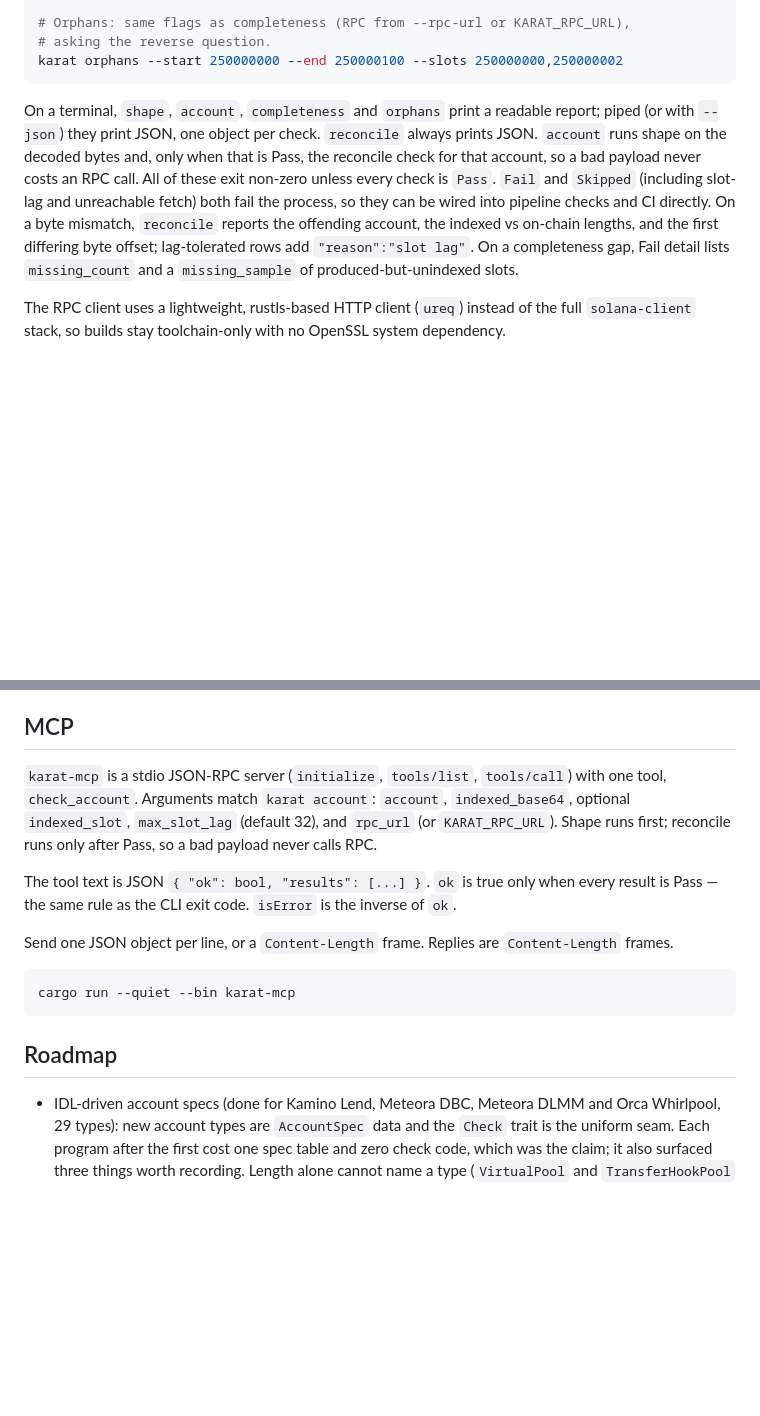
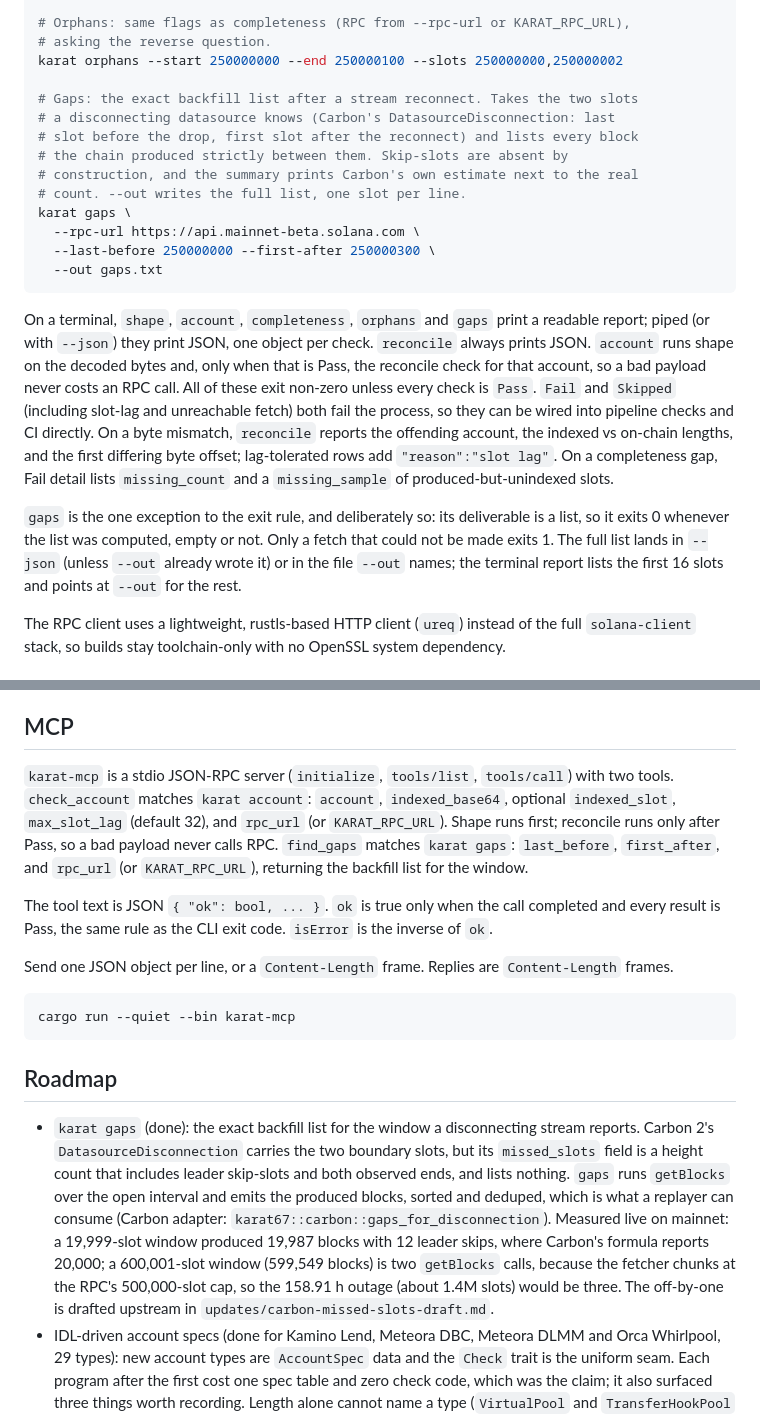
Before and after one commit to SGDlab67/karat67, a Markdown page: README.md, 2 parts joined by grey strips. Drawn GitHub-style; blank space fills up the shorter version.

Commit message:
docs: README covers gaps, the chunking, and Carbon's estimate comparison

````diff
--- a/README.md
+++ b/README.md
@@ -87,9 +87,20 @@ karat completeness \
 # Orphans: same flags as completeness (RPC from --rpc-url or KARAT_RPC_URL),
 # asking the reverse question.
 karat orphans --start 250000000 --end 250000100 --slots 250000000,250000002
+
+# Gaps: the exact backfill list after a stream reconnect. Takes the two slots
+# a disconnecting datasource knows (Carbon's DatasourceDisconnection: last
+# slot before the drop, first slot after the reconnect) and lists every block
+# the chain produced strictly between them. Skip-slots are absent by
+# construction, and the summary prints Carbon's own estimate next to the real
+# count. --out writes the full list, one slot per line.
+karat gaps \
+  --rpc-url https://api.mainnet-beta.solana.com \
+  --last-before 250000000 --first-after 250000300 \
+  --out gaps.txt
 ```
 
-On a terminal, `shape`, `account`, `completeness` and `orphans` print a
+On a terminal, `shape`, `account`, `completeness`, `orphans` and `gaps` print a
 readable report; piped (or with `--json`) they print JSON, one object per
 check. `reconcile` always prints JSON. `account` runs shape on the decoded
 bytes and, only when that is Pass, the reconcile check for that account, so a
@@ -101,6 +112,12 @@ mismatch, `reconcile` reports the offending account, the indexed vs on-chain
 lengths, and the first differing byte offset; lag-tolerated rows add
 `"reason":"slot lag"`. On a completeness gap, Fail detail lists
 `missing_count` and a `missing_sample` of produced-but-unindexed slots.
+
+`gaps` is the one exception to the exit rule, and deliberately so: its
+deliverable is a list, so it exits 0 whenever the list was computed, empty or
+not. Only a fetch that could not be made exits 1. The full list lands in
+`--json` (unless `--out` already wrote it) or in the file `--out` names; the
+terminal report lists the first 16 slots and points at `--out` for the rest.
 
 The RPC client uses a lightweight, rustls-based HTTP client (`ureq`) instead
 of the full `solana-client` stack, so builds stay toolchain-only with no
@@ -179,14 +196,16 @@ shape check, and `gate_account` is the same gate as `karat account`
 ## MCP
 
 `karat-mcp` is a stdio JSON-RPC server (`initialize`, `tools/list`,
-`tools/call`) with one tool, `check_account`. Arguments match `karat account`:
+`tools/call`) with two tools. `check_account` matches `karat account`:
 `account`, `indexed_base64`, optional `indexed_slot`, `max_slot_lag` (default
 32), and `rpc_url` (or `KARAT_RPC_URL`). Shape runs first; reconcile runs only
-after Pass, so a bad payload never calls RPC.
+after Pass, so a bad payload never calls RPC. `find_gaps` matches `karat gaps`:
+`last_before`, `first_after`, and `rpc_url` (or `KARAT_RPC_URL`), returning the
+backfill list for the window.
 
-The tool text is JSON `{ "ok": bool, "results": [...] }`. `ok` is true only
-when every result is Pass — the same rule as the CLI exit code. `isError` is
-the inverse of `ok`.
+The tool text is JSON `{ "ok": bool, ... }`. `ok` is true only when the call
+completed and every result is Pass, the same rule as the CLI exit code.
+`isError` is the inverse of `ok`.
 
 Send one JSON object per line, or a `Content-Length` frame. Replies are
 `Content-Length` frames.
@@ -197,6 +216,18 @@ cargo run --quiet --bin karat-mcp
 
 ## Roadmap
 
+- `karat gaps` (done): the exact backfill list for the window a disconnecting
+  stream reports. Carbon 2's `DatasourceDisconnection` carries the two
+  boundary slots, but its `missed_slots` field is a height count that includes
+  leader skip-slots and both observed ends, and lists nothing. `gaps` runs
+  `getBlocks` over the open interval and emits the produced blocks, sorted and
+  deduped, which is what a replayer can consume (Carbon adapter:
+  `karat67::carbon::gaps_for_disconnection`). Measured live on mainnet: a
+  19,999-slot window produced 19,987 blocks with 12 leader skips, where
+  Carbon's formula reports 20,000; a 600,001-slot window (599,549 blocks) is
+  two `getBlocks` calls, because the fetcher chunks at the RPC's 500,000-slot
+  cap, so the 158.91 h outage (about 1.4M slots) would be three. The
+  off-by-one is drafted upstream in `updates/carbon-missed-slots-draft.md`.
 - IDL-driven account specs (done for Kamino Lend, Meteora DBC, Meteora DLMM
   and Orca Whirlpool, 29 types): new account types are `AccountSpec` data and
   the `Check` trait is the uniform seam. Each program after the first cost one
````
